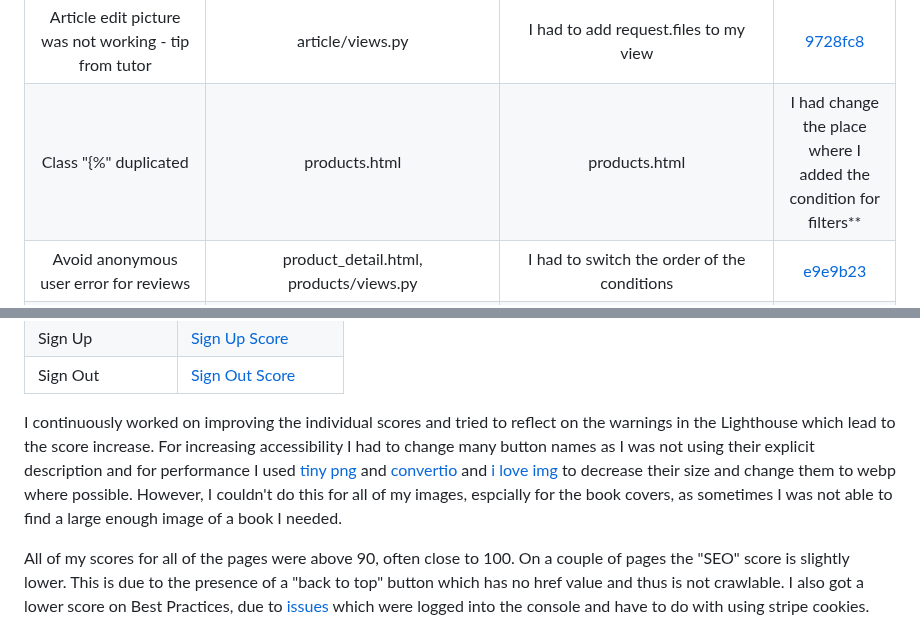
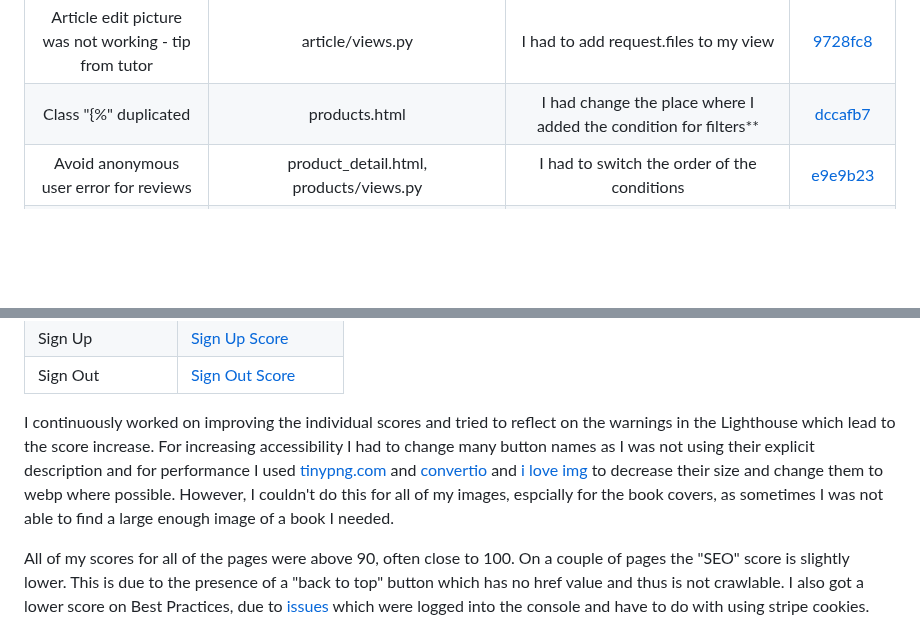
Before and after one commit to lucia2007/bookwormkid, a Markdown page: TESTING.md, 2 parts joined by grey strips. Rendered like a GitHub page; blank space fills up the shorter version.

Commit message:
Doc: check links in testing file and update

```diff
--- a/TESTING.md
+++ b/TESTING.md
@@ -170,7 +170,7 @@ Testing of responsive design was carried out manually by utilizing [Google Chrom
 | Noimage placeholder picture was not displaying for articles if no image provided. | article/models.py  | I had to get rid of default=placaholder for the image in the model. | [230333b](https://github.com/lucia2007/bookwormkid/commit/230333bfd2a23d9d75752c0d82a983e7785323ad) and [6a935d8](https://github.com/lucia2007/bookwormkid/commit/6a935d8f37bfcfdba8816842b5de491ed9f88f51)
 | Adding a draft of an article would take me to a 404 page | article/views.py  | I had to update my views, espcially take away the status=1 condition from my detail views. | [692d357](https://github.com/lucia2007/bookwormkid/commit/692d357d724180422312cac204d2658e11846187)
 | Article edit picture was not working - tip from tutor| article/views.py  | I had to add request.files to my view | [9728fc8](https://github.com/lucia2007/bookwormkid/commit/9728fc809f60383ea2b28eca683dde7bd342af25)
-| Class "{%" duplicated| products.html  | products.html| I had change the place where I added the condition for filters** | [dccafb7](https://github.com/lucia2007/bookwormkid/commit/dccafb7b55aec72f89a381019eabd77c4caec305)
+| Class "{%" duplicated| products.html| I had change the place where I added the condition for filters** | [dccafb7](https://github.com/lucia2007/bookwormkid/commit/dccafb7b55aec72f89a381019eabd77c4caec305)
 | Avoid anonymous user error for reviews  | product_detail.html, products/views.py| I had to switch the order of the conditions | [e9e9b23](https://github.com/lucia2007/bookwormkid/commit/e9e9b23a5b90202e3bc693b736833941e565847a)
 | 'AnonymousUser' object is not iterable (max 1 review) and wrong rendering  | products.html, product_detail.html, products/views.py| I had to switch the order of the if conditions and add a @login_required decorator to my view| [59fc46d](https://github.com/lucia2007/bookwormkid/commit/59fc46daea23bf228de2c7288e244c4100fb96c6)
 | Div not persmissible under small + extra space in tab= -1  | articles.html, article_detail.html, article_deletion.html | I had to change small to div and add classes, and delete an extra space in tabindex=" -1"| [2754559](https://github.com/lucia2007/bookwormkid/commit/2754559bd3b5a4a9f711a69e0f4a4f13d1dd2d61)
@@ -217,7 +217,7 @@ The application was also tested using [Google Lighthouse](https://developers.goo
 | Sign Up | [Sign Up Score](./testing-images/lighthouse_signup.png) |
 | Sign Out | [Sign Out Score](./testing-images/lighthouse_logout.png) |
 
-I continuously worked on improving the individual scores and tried to reflect on the warnings in the Lighthouse which lead to the score increase. For increasing accessibility I had to change many button names as I was not using their explicit description and for performance I used [tiny png](tinypng.com) and [convertio](convertio.co) and [i love img](https://www.iloveimg.com/) to decrease their size and change them to webp where possible. However, I couldn't do this for all of my images, espcially for the book covers, as sometimes I was not able to find a large enough image of a book I needed.
+I continuously worked on improving the individual scores and tried to reflect on the warnings in the Lighthouse which lead to the score increase. For increasing accessibility I had to change many button names as I was not using their explicit description and for performance I used [tinypng.com](https://tinypng.com/) and [convertio](https://convertio.co/) and [i love img](https://www.iloveimg.com/resize-image) to decrease their size and change them to webp where possible. However, I couldn't do this for all of my images, espcially for the book covers, as sometimes I was not able to find a large enough image of a book I needed.
 
 All of my scores for all of the pages were above 90, often close to 100. On a couple of pages the "SEO" score is slightly lower. This is due to the presence of a "back to top" button which has no href value and thus is not crawlable. I also got a lower score on Best Practices, due to [issues](./testing-images/stripe_cookies.png) which were logged into the console and have to do with using stripe cookies. Sometimes my scores for performance differed, probably due to current connection speed.
 
```
Also changed, not shown: other parts of TESTING.md (+1 -1 lines).
